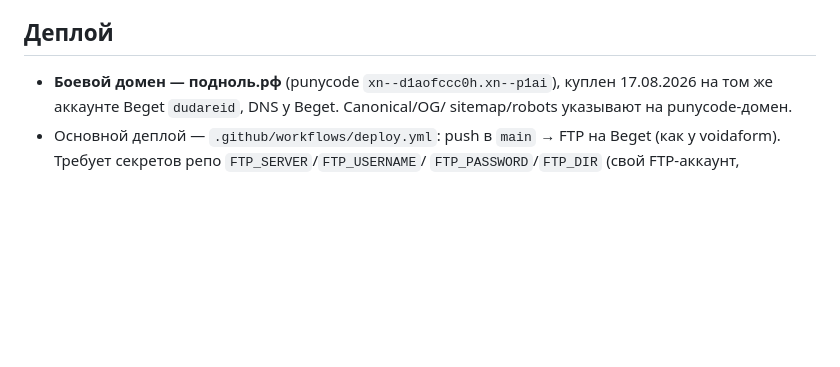
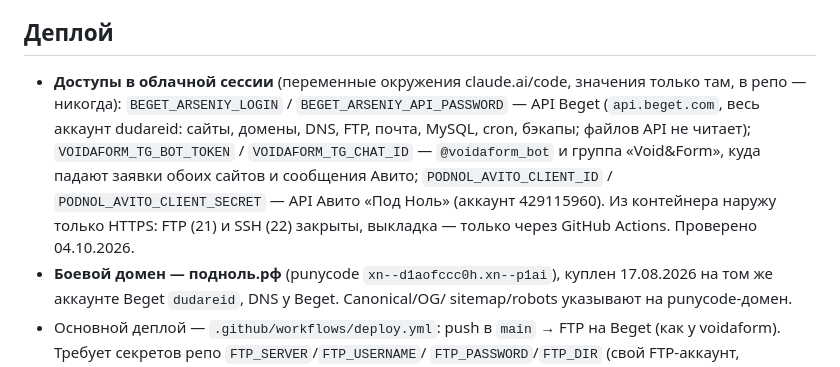
Before and after one commit to adriaaante/demontazhnye_raboty, a Markdown page: CLAUDE.md, the part around the change. Rendered like a GitHub page; blank space fills up the shorter version.

Commit message:
Память: переменные окружения облачной сессии (Beget API, бот, Авито)
Co-Authored-By: Claude Opus 5.5 <noreply@anthropic.com>
Claude-Session: https://claude.ai/code/session_01SqF11M6kBbn1GHakCpMMrF

```diff
--- a/CLAUDE.md
+++ b/CLAUDE.md
@@ -111,6 +111,15 @@
   `favicon.svg`. Название «Под Ноль» = отраслевой термин «демонтаж под ноль».
 
 ## Деплой
+- **Доступы в облачной сессии** (переменные окружения claude.ai/code, значения
+  только там, в репо — никогда): `BEGET_ARSENIY_LOGIN` / `BEGET_ARSENIY_API_PASSWORD`
+  — API Beget (`api.beget.com`, весь аккаунт dudareid: сайты, домены, DNS, FTP,
+  почта, MySQL, cron, бэкапы; файлов API не читает); `VOIDAFORM_TG_BOT_TOKEN` /
+  `VOIDAFORM_TG_CHAT_ID` — `@voidaform_bot` и группа «Void&Form», куда падают
+  заявки обоих сайтов и сообщения Авито; `PODNOL_AVITO_CLIENT_ID` /
+  `PODNOL_AVITO_CLIENT_SECRET` — API Авито «Под Ноль» (аккаунт 429115960).
+  Из контейнера наружу только HTTPS: FTP (21) и SSH (22) закрыты, выкладка — только
+  через GitHub Actions. Проверено 04.10.2026.
 - **Боевой домен — подноль.рф** (punycode `xn--d1aofccc0h.xn--p1ai`), куплен
   17.08.2026 на том же аккаунте Beget `dudareid`, DNS у Beget. Canonical/OG/
   sitemap/robots указывают на punycode-домен.
```
